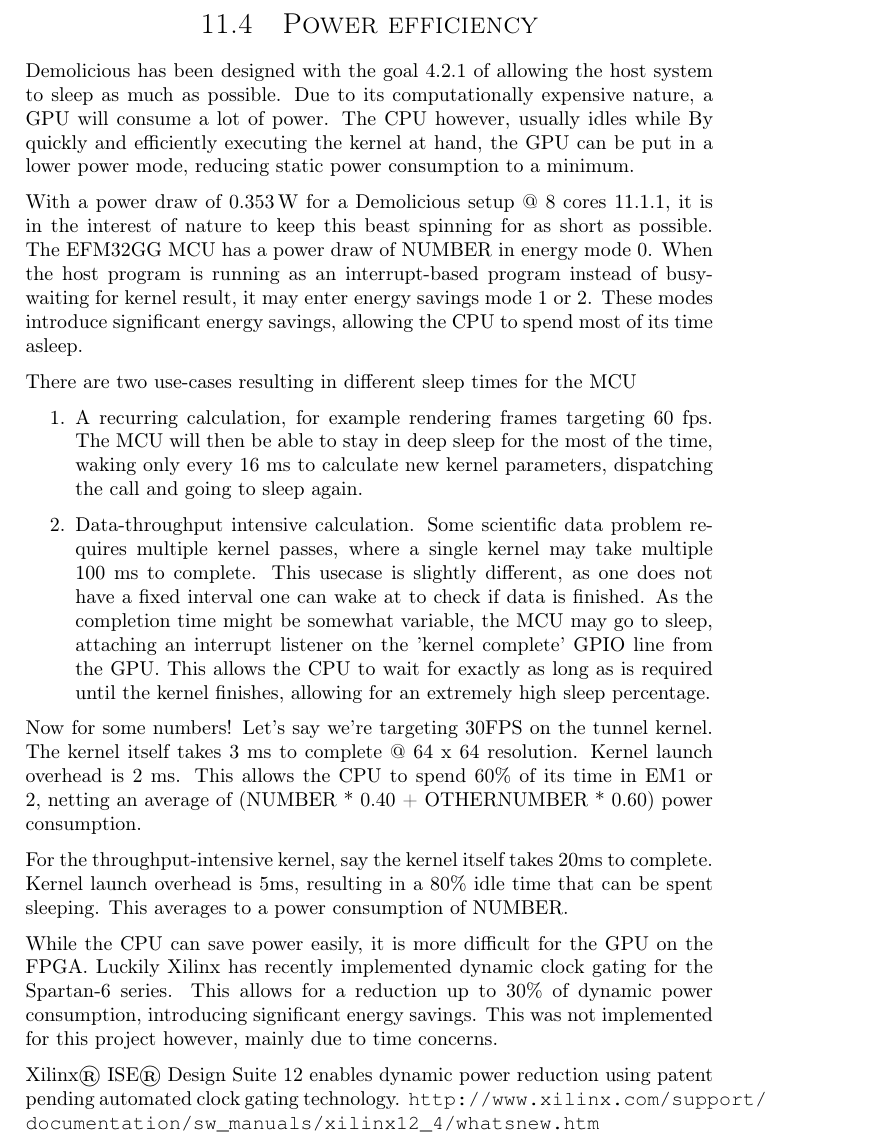
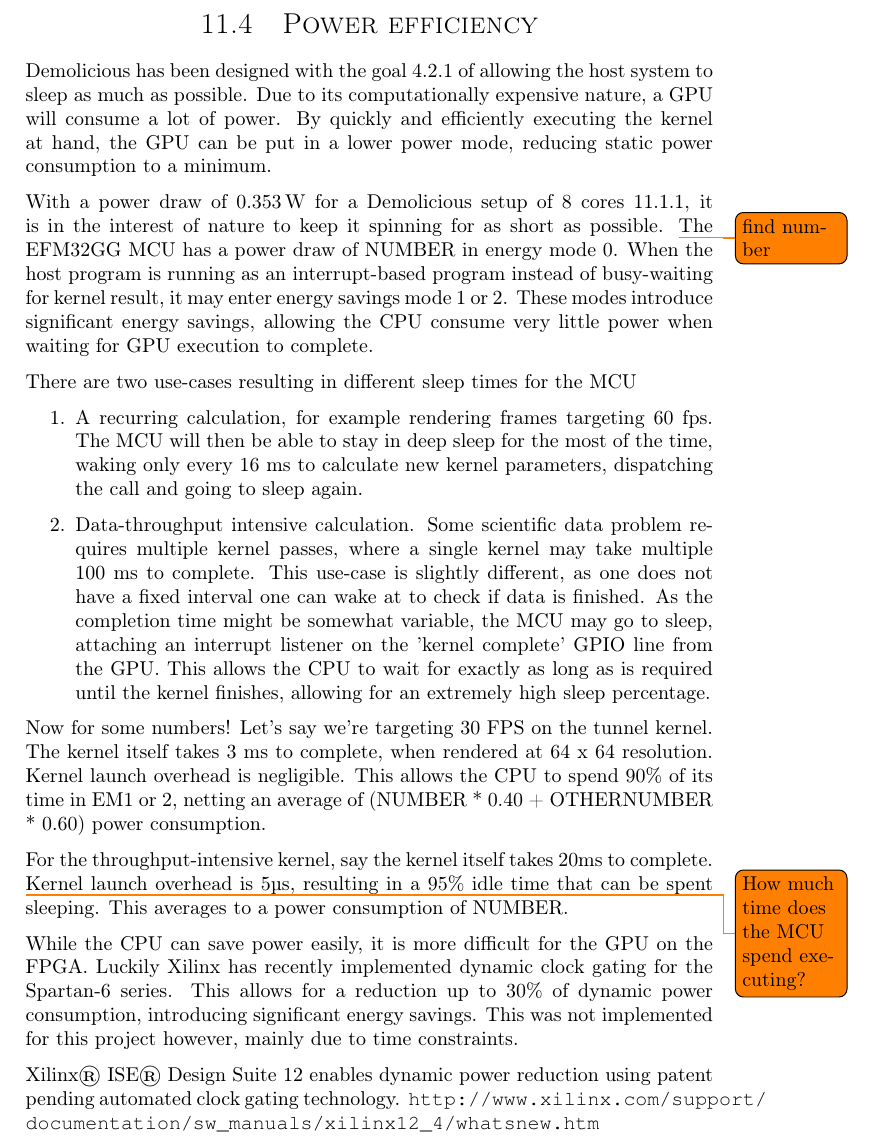
Before and after one commit to dmpro2014/report, a LaTeX thesis (report/main/report.tex, which reads report/results/results.tex): part of page 62 of 86, cut so that both start at the same text. Compiled offline with pdfLaTeX.

Commit message:
Rewrite enrgy efficiency results

```diff
--- a/report/results/results.tex
+++ b/report/results/results.tex
@@ -204,13 +204,14 @@ For the duration of the starve, a line containing the previous pixel on the bus
 
 Demolicious has been designed with the goal \ref{tab:goals} of allowing the host system to sleep as much as possible.
 Due to its computationally expensive nature, a GPU will consume a lot of power.
-The CPU however, usually idles while
 By quickly and efficiently executing the kernel at hand, the GPU can be put in a lower power mode, reducing static power consumption to a minimum.
 
-With a power draw of \SI{0.353}{W} for a Demolicious setup @ 8 cores \ref{table:scalability}, it is in the interest of nature to keep this beast spinning for as short as possible.
+With a power draw of \SI{0.353}{W} for a Demolicious setup of 8 cores \ref{table:scalability},
+it is in the interest of nature to keep it spinning for as short as possible.
+\todo{find number}
 The EFM32GG MCU has a power draw of NUMBER in energy mode 0.
 When the host program is running as an interrupt-based program instead of busy-waiting for kernel result, it may enter energy savings mode 1 or 2.
-These modes introduce significant energy savings, allowing the CPU to spend most of its time asleep.
+These modes introduce significant energy savings, allowing the CPU consume very little power when waiting for GPU execution to complete.
 
 There are two use-cases resulting in different sleep times for the MCU
 \begin{enumerate}
@@ -220,25 +221,26 @@ There are two use-cases resulting in different sleep times for the MCU
   \item
     Data-throughput intensive calculation.
     Some scientific data problem requires multiple kernel passes, where a single kernel may take multiple 100 ms to complete.
-    This usecase is slightly different, as one does not have a fixed interval one can wake at to check if data is finished.
+    This use-case is slightly different, as one does not have a fixed interval one can wake at to check if data is finished.
     As the completion time might be somewhat variable, the MCU may go to sleep, attaching an interrupt listener on the 'kernel complete' GPIO line from the GPU.
     This allows the CPU to wait for exactly as long as is required until the kernel finishes, allowing for an extremely high sleep percentage.
 \end{enumerate}
 
 Now for some numbers!
-Let's say we're targeting 30FPS on the tunnel kernel.
-The kernel itself takes 3 ms to complete @ 64 x 64 resolution.
-Kernel launch overhead is 2~ms.
-This allows the CPU to spend 60\% of its time in EM1 or 2, netting an average of (NUMBER * 0.40 + OTHERNUMBER * 0.60) power consumption.
+Let's say we're targeting 30 FPS on the tunnel kernel.
+The kernel itself takes 3 ms to complete, when rendered at 64 x 64 resolution.
+Kernel launch overhead is negligible.
+This allows the CPU to spend 90\% of its time in EM1 or 2, netting an average of (NUMBER * 0.40 + OTHERNUMBER * 0.60) power consumption.
 
 For the throughput-intensive kernel, say the kernel itself takes 20ms to complete.
-Kernel launch overhead is 5ms, resulting in a 80\% idle time that can be spent sleeping.
+\todo{How much time does the MCU spend executing?}
+Kernel launch overhead is 5µs, resulting in a 95\% idle time that can be spent sleeping.
 This averages to a power consumption of NUMBER.
 
 While the CPU can save power easily, it is more difficult for the GPU on the FPGA.
 Luckily Xilinx has recently implemented dynamic clock gating for the Spartan-6 series.
 This allows for a reduction up to 30\% of dynamic power consumption, introducing significant energy savings.
-This was not implemented for this project however, mainly due to time concerns.
+This was not implemented for this project however, mainly due to time constraints.
 
 Xilinx® ISE® Design Suite 12 enables dynamic power reduction using patent pending automated clock gating technology.
 \url{http://www.xilinx.com/support/documentation/sw_manuals/xilinx12_4/whatsnew.htm}
```
